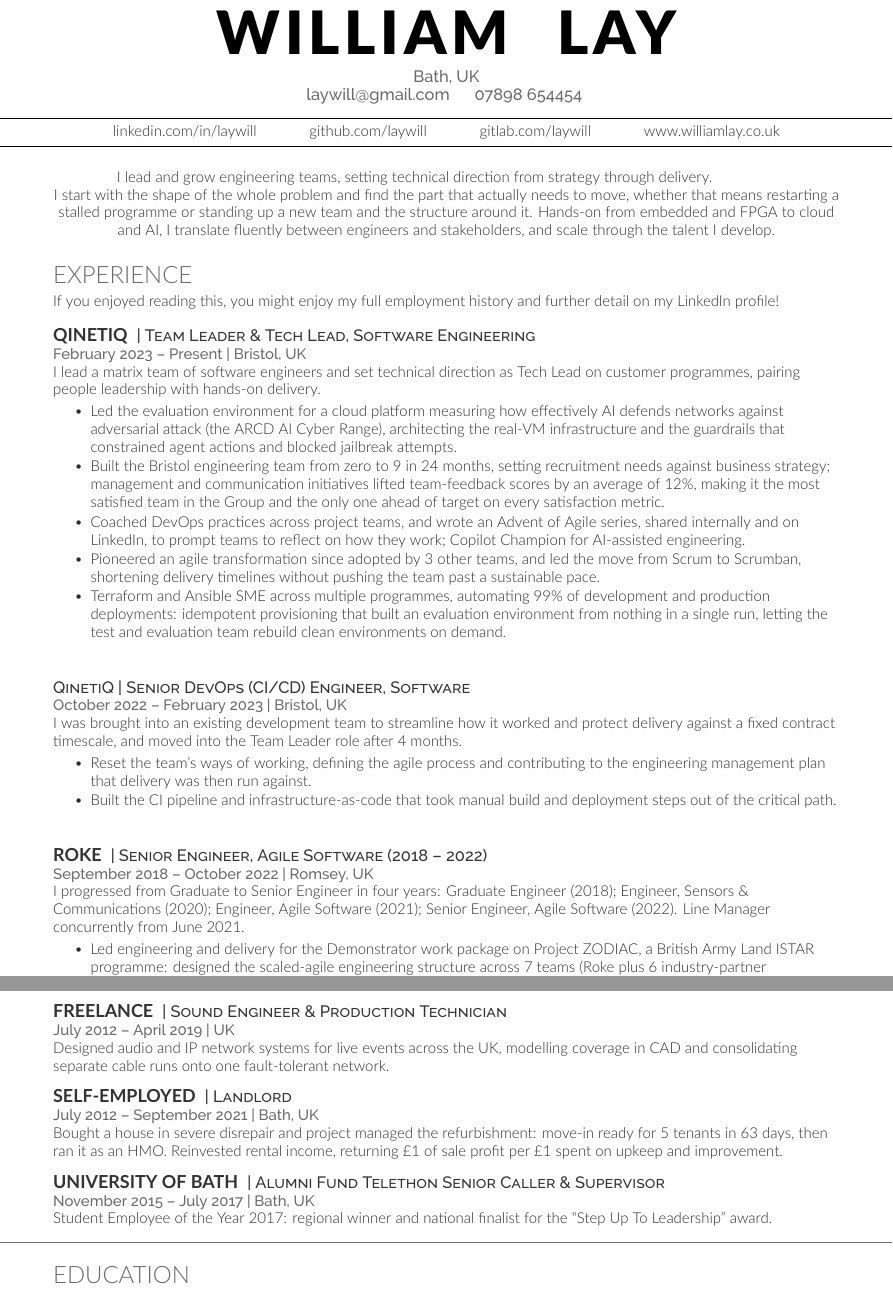
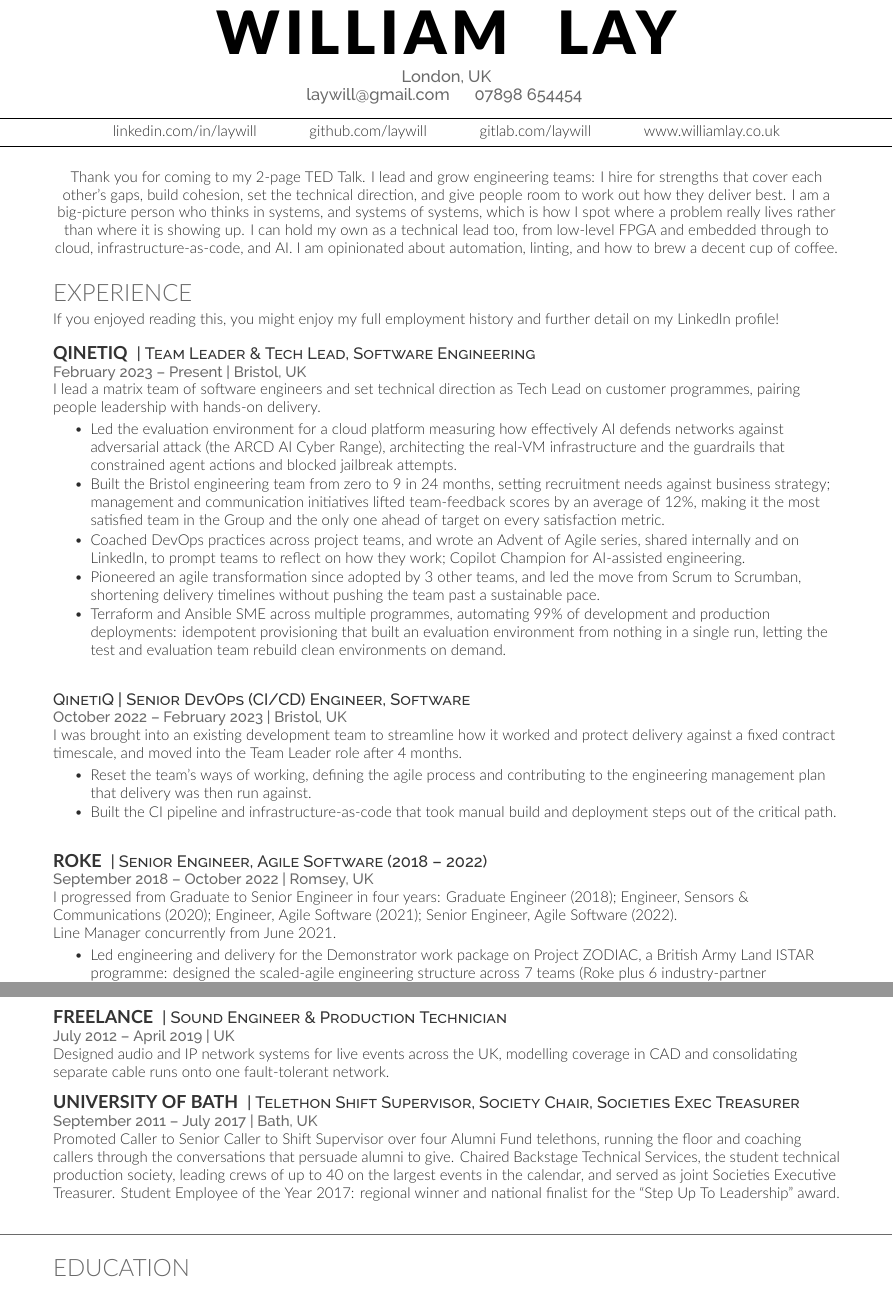
Before and after one commit to laywill/CV, a LaTeX CV (main_senior_engineering_manager.tex, which reads Content/Employment/2011-17_University_of_Bath.tex, Content/Employment/2018-22_Roke.tex, Content/Header.tex): two parts of pages 1 and 2 of 2, joined at a grey line, cut so that both start at the same text. Compiled offline with XeLaTeX; a missing font is replaced by an installed copy or a similar font.

Commit message:
Content: rewrite the opening in my own voice, drop Landlord for University
Peer feedback from friends drove four changes.

The opening paragraph was called out as sounding AI-generated. The tells were
coined compound nouns ("systems-and-people leader"), three-part list rhythm and
no first-person texture, despite every claim being accurate. Rewritten in plain
spoken English, bookending the substance with two jokes so it reads as a person.

The Landlord entry is cut. To a reader who does not know the story it reads as
boasting about property income rather than as the early-career project
management it was meant to show. Its replacement, a consolidated University of
Bath entry, carries the same leadership evidence with none of the risk: the
Telethon progression from Caller to Shift Supervisor, chairing Backstage
Technical Services, joint Societies Exec Treasurer, and the Step Up To
Leadership award. This supersedes the standalone Telethon fragment and both
Content/Activities fragments, which are kept on disk but no longer input.

Location moves from Bath to London ahead of relocating, and the Roke intro gains
a line break before the concurrent line-management sentence so it scans as a
separate fact. Both cost no vertical space.

Both variants still build to 2 pages with no em-dashes in the rendered output.

Co-Authored-By: Claude Opus 4.8 <noreply@anthropic.com>

```diff
--- /dev/null
+++ b/Content/Employment/2011-17_University_of_Bath.tex
@@ -0,0 +1,13 @@
+%%%%%%%%%%%%%%%%%%%%%%%%%%%%%%
+%     University of Bath (student roles, consolidated)
+%     Supersedes 2015-17_Telethon.tex and folds in Content/Activities/BTS.tex
+%     and Content/Activities/Societies_Executive_Treasurer.tex.
+%%%%%%%%%%%%%%%%%%%%%%%%%%%%%%
+% If there are less than N\baselineskip (N lines of text) of vertical space left on the current page, the \section{New Section} will start on the next page.
+% This ensures that the section heading and at least N lines of text appear together on the same page, avoiding awkward breaks.
+\needspace{5\baselineskip}
+\runsubsection{University of Bath}
+\descript{| Telethon Shift Supervisor, Society Chair, Societies Exec Treasurer}
+\location{September 2011 \textendash{} July 2017 | Bath, UK}
+Promoted Caller to Senior Caller to Shift Supervisor over four Alumni Fund telethons, running the floor and coaching callers through the conversations that persuade alumni to give. Chaired Backstage Technical Services, the student technical production society, leading crews of up to 40 on the largest events in the calendar, and served as joint Societies Executive Treasurer. Student Employee of the Year 2017: regional winner and national finalist for the ``Step Up To Leadership'' award.
+\sectionsep{}
--- a/Content/Employment/2018-22_Roke.tex
+++ b/Content/Employment/2018-22_Roke.tex
@@ -10,7 +10,8 @@
 \runsubsection{Roke}
 \descript{| Senior Engineer, Agile Software (2018 \textendash{} 2022)}
 \location{September 2018 \textendash{} October 2022 | Romsey, UK}
-I progressed from Graduate to Senior Engineer in four years: Graduate Engineer (2018); Engineer, Sensors \& Communications (2020); Engineer, Agile Software (2021); Senior Engineer, Agile Software (2022). Line Manager concurrently from June 2021.
+I progressed from Graduate to Senior Engineer in four years: Graduate Engineer (2018); Engineer, Sensors \& Communications (2020); Engineer, Agile Software (2021); Senior Engineer, Agile Software (2022). \newline
+Line Manager concurrently from June 2021.
 \vspace{0.25em}
 \begin{tightemize}
   \item Led engineering and delivery for the Demonstrator work package on \href{https://www.roke.co.uk/project-zodiac/}{Project ZODIAC}, a British Army Land ISTAR programme: designed the scaled-agile engineering structure across 7 teams (Roke plus 6 industry-partner sub-contractors) and owned delivery management and risk via a RAID log through to the MoD PC22 event, whose success secured a \href{https://www.linkedin.com/posts/roke-manor-research_roke-weareroke-activity-7108015849168347139-bJ8Z/}{\pounds{}40m follow-on contract}. % chktex 12
--- a/Content/Header.tex
+++ b/Content/Header.tex
@@ -5,7 +5,7 @@
 % extractors insert a word break once the inter-glyph gap exceeds about 10% of
 % the font size, which is what re-fragments the name into single characters.
 \namesection{\addfontfeature{LetterSpace=8}WILLIAM\hspace{0.5em}}{\addfontfeature{LetterSpace=8}LAY}{
-Bath, UK\\
+London, UK\\
 \href{mailto:laywill@gmail.com}{laywill@gmail.com} \hspace{1em} 07898 654454
 % \vspace{-\topsep} % Remove space between text and horizontal line
 }
--- a/body.tex
+++ b/body.tex
@@ -24,14 +24,18 @@
 % In summary: A jack of all trades, master of some!
 
 \ifseniormgr%
-I lead and grow engineering teams, setting technical direction from strategy through delivery. \newline % chktex 12
-I start with the shape of the whole problem and find the part that actually needs to move, whether that means restarting a stalled programme or standing up a new team and the structure around it.
-Hands-on from embedded and FPGA to cloud and AI, I translate fluently between engineers and stakeholders, and scale through the talent I develop.
+Thank you for coming to my 2-page TED Talk.
+I lead and grow engineering teams: I hire for strengths that cover each other's gaps, build cohesion, set the technical direction, and give people room to work out how they deliver best.
+I am a big-picture person who thinks in systems, and systems of systems, which is how I spot where a problem really lives rather than where it is showing up.
+I can hold my own as a technical lead too, from low-level FPGA and embedded through to cloud, infrastructure-as-code, and AI.
+I am opinionated about automation, linting, and how to brew a decent cup of coffee.
 
 \else
-I am a systems-and-people leader who starts with the shape of the whole problem, then works out which part actually needs to move.
-I set the technical direction, build the structures that let teams deliver, and grow the engineers who do it.
-My range runs hands-on from embedded and FPGA through cloud and infrastructure-as-code to AI; that breadth earns technical trust and lets me translate across the whole stack.
+Thank you for coming to my 2-page TED Talk.
+I am a big-picture person who thinks in systems, and systems of systems, and uses that to spot where a problem really lives rather than where it is showing up.
+I can hold my own as a technical lead: I have worked from low-level FPGA and embedded through to cloud, infrastructure-as-code, and AI, and I can still argue the details.
+My value is best realised through other people: I build teams whose strengths cover each other's gaps, create cohesion, set a direction, and give them room to work out how they deliver best.
+I am opinionated about automation, linting, and how to brew a decent cup of coffee.
 
 \fi
 % Uncomment this to disable hyperlinks in the document
```
Also changed, not shown: body.tex (14 more changed lines), 1 other file.
